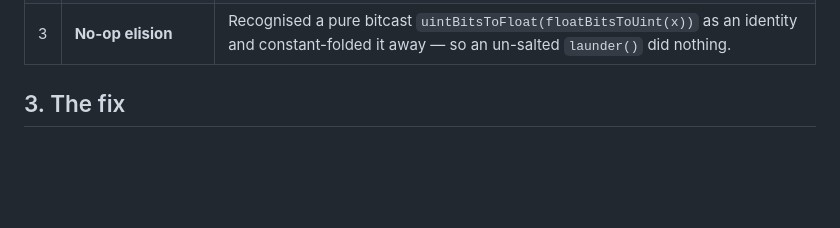
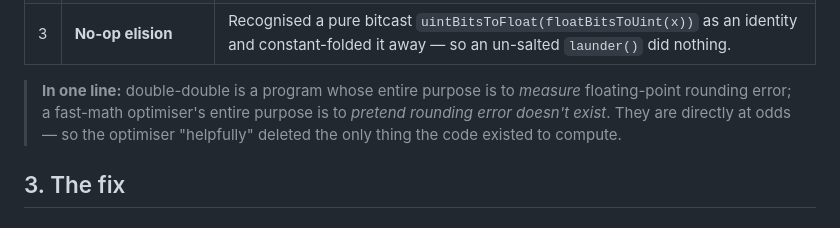
Before and after one commit to greg7gkb/final-fractals, a Markdown page: docs/DD_COMPILER_ELISION.md, the part around one of its changes. Rendered like a GitHub page; blank space fills up the shorter version.

```diff
--- a/docs/DD_COMPILER_ELISION.md
+++ b/docs/DD_COMPILER_ELISION.md
@@ -53,4 +116,9 @@ each had to be blocked separately:
 | 3 | **No-op elision** | Recognised a pure bitcast `uintBitsToFloat(floatBitsToUint(x))` as an identity and constant-folded it away — so an un-salted `launder()` did nothing. |
+
+> **In one line:** double-double is a program whose entire purpose is to *measure*
+> floating-point rounding error; a fast-math optimiser's entire purpose is to *pretend
+> rounding error doesn't exist*. They are directly at odds — so the optimiser "helpfully"
+> deleted the only thing the code existed to compute.
 
 ## 3. The fix
 
```
Also changed, not shown: other parts of docs/DD_COMPILER_ELISION.md (+71 -8 lines).
